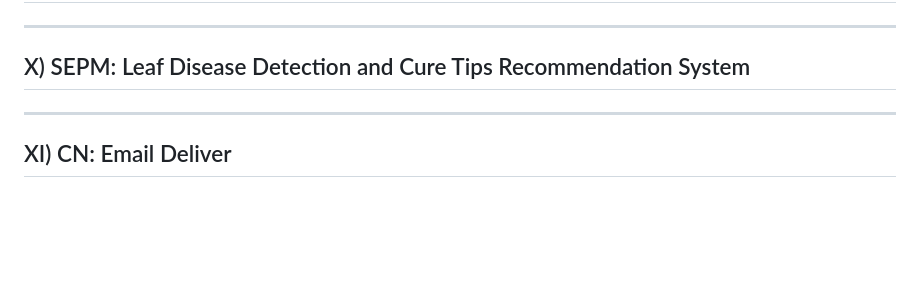
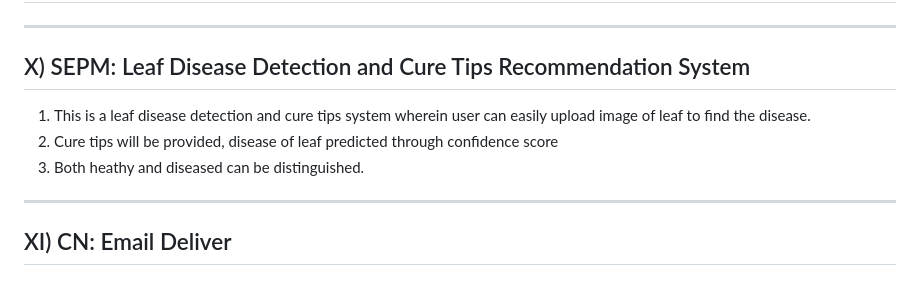
Before and after one commit to TanushreeSB/CoretechProjects, a Markdown page: README.md, the part around the change. Rendered like a GitHub page; blank space fills up the shorter version.

```diff
--- a/README.md
+++ b/README.md
@@ -104,7 +104,9 @@ Each project showcases a different technology and its application, providing han
 ---
 
 ## X) SEPM: Leaf Disease Detection and Cure Tips Recommendation System
-
+1. This is a leaf disease detection and cure tips system wherein user can easily upload image of leaf to find the disease.
+2. Cure tips will be provided, disease of leaf predicted through confidence score
+3. Both heathy and diseased can be distinguished.
 
 ---
 
```
